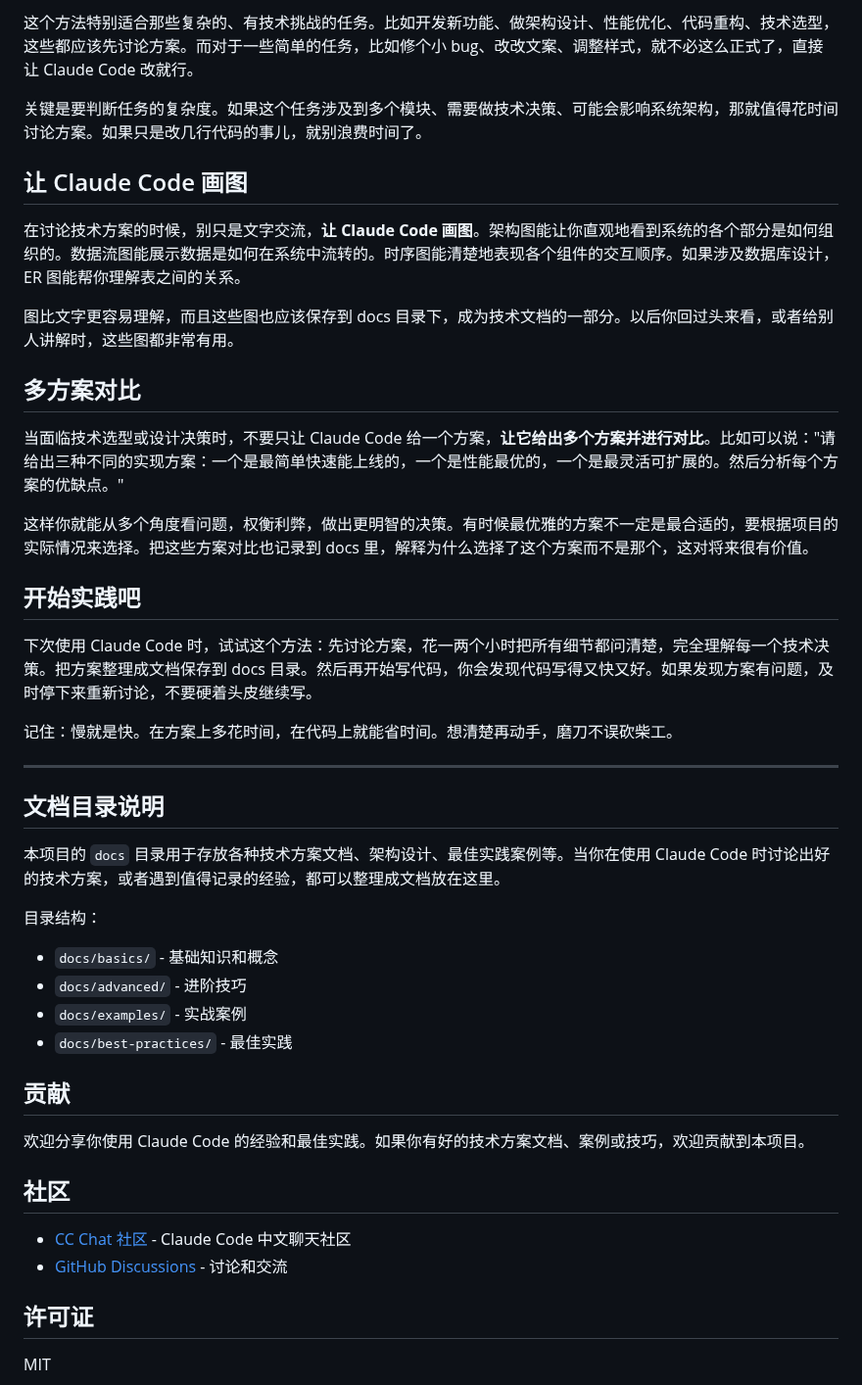
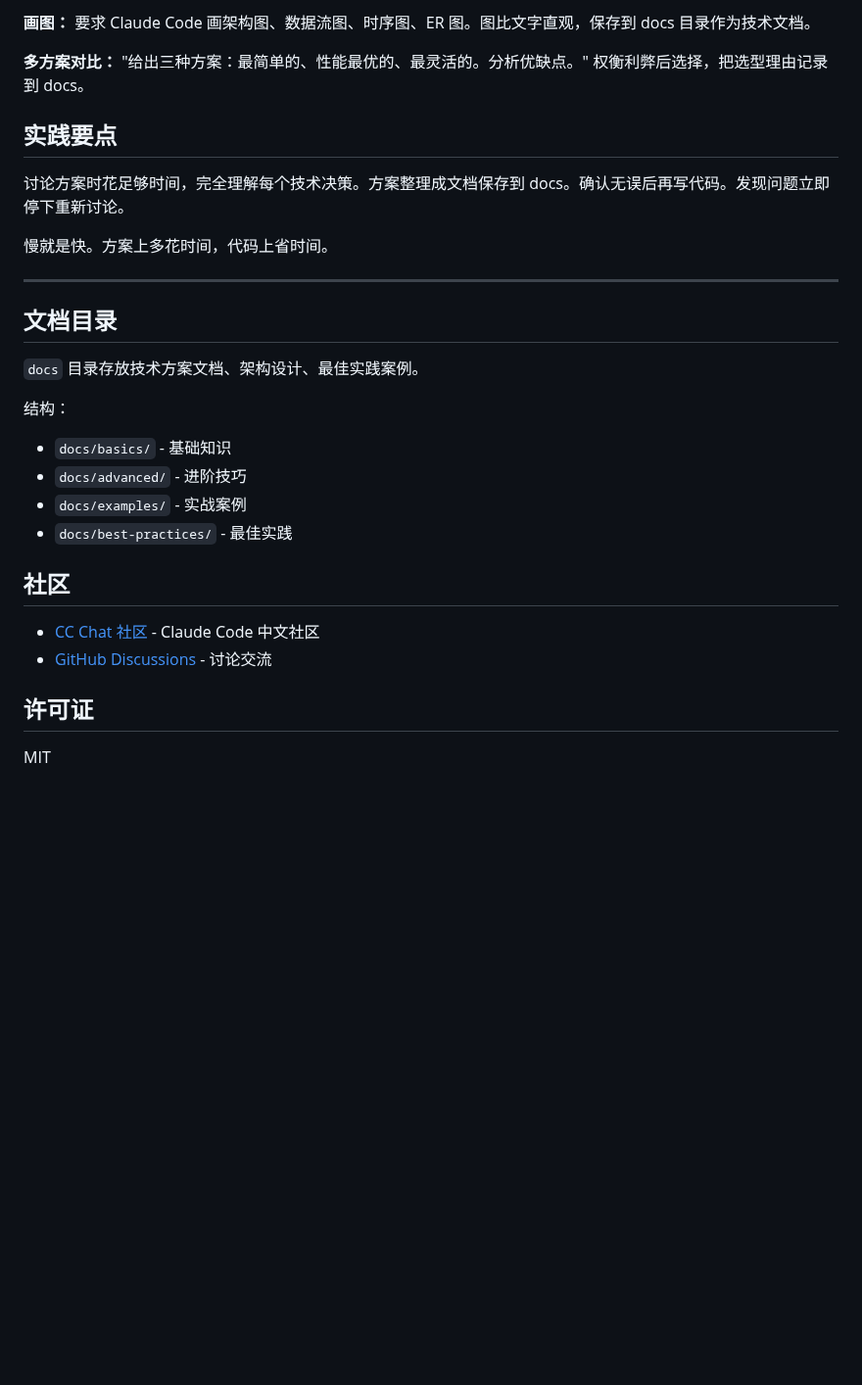
Before and after one commit to Optima-Chat/cc-best-practice, a Markdown page: README.md, the part around one of its changes. Shown at 98% size. Rendered like a GitHub page; blank space fills up the shorter version.

Commit message:
精简 README 语言 - 言简意赅，去除冗余
改进：
- 去除口语化表达和废话
- 每句话都有信息量
- 保持内容完整但更精炼
- 直接说重点，不绕弯子

🤖 Generated with [Claude Code](https://claude.com/claude-code)

Co-Authored-By: Claude <noreply@anthropic.com>

```diff
--- a/README.md
+++ b/README.md
@@ -50,46 +54,30 @@ Claude Code 分析后告诉你主要问题是 N+1 查询。你不太懂什么是
 
-这个方法特别适合那些复杂的、有技术挑战的任务。比如开发新功能、做架构设计、性能优化、代码重构、技术选型，这些都应该先讨论方案。而对于一些简单的任务，比如修个小 bug、改改文案、调整样式，就不必这么正式了，直接让 Claude Code 改就行。
+**画图：** 要求 Claude Code 画架构图、数据流图、时序图、ER 图。图比文字直观，保存到 docs 目录作为技术文档。
 
-关键是要判断任务的复杂度。如果这个任务涉及到多个模块、需要做技术决策、可能会影响系统架构，那就值得花时间讨论方案。如果只是改几行代码的事儿，就别浪费时间了。
+**多方案对比：** "给出三种方案：最简单的、性能最优的、最灵活的。分析优缺点。" 权衡利弊后选择，把选型理由记录到 docs。
 
-## 让 Claude Code 画图
+## 实践要点
 
-在讨论技术方案的时候，别只是文字交流，**让 Claude Code 画图**。架构图能让你直观地看到系统的各个部分是如何组织的。数据流图能展示数据是如何在系统中流转的。时序图能清楚地表现各个组件的交互顺序。如果涉及数据库设计，ER 图能帮你理解表之间的关系。
+讨论方案时花足够时间，完全理解每个技术决策。方案整理成文档保存到 docs。确认无误后再写代码。发现问题立即停下重新讨论。
 
-图比文字更容易理解，而且这些图也应该保存到 docs 目录下，成为技术文档的一部分。以后你回过头来看，或者给别人讲解时，这些图都非常有用。
-
-## 多方案对比
-
-当面临技术选型或设计决策时，不要只让 Claude Code 给一个方案，**让它给出多个方案并进行对比**。比如可以说："请给出三种不同的实现方案：一个是最简单快速能上线的，一个是性能最优的，一个是最灵活可扩展的。然后分析每个方案的优缺点。"
-
-这样你就能从多个角度看问题，权衡利弊，做出更明智的决策。有时候最优雅的方案不一定是最合适的，要根据项目的实际情况来选择。把这些方案对比也记录到 docs 里，解释为什么选择了这个方案而不是那个，这对将来很有价值。
-
-## 开始实践吧
-
-下次使用 Claude Code 时，试试这个方法：先讨论方案，花一两个小时把所有细节都问清楚，完全理解每一个技术决策。把方案整理成文档保存到 docs 目录。然后再开始写代码，你会发现代码写得又快又好。如果发现方案有问题，及时停下来重新讨论，不要硬着头皮继续写。
-
-记住：慢就是快。在方案上多花时间，在代码上就能省时间。想清楚再动手，磨刀不误砍柴工。
+慢就是快。方案上多花时间，代码上省时间。
 
 ---
 
-## 文档目录说明
+## 文档目录
 
-本项目的 `docs` 目录用于存放各种技术方案文档、架构设计、最佳实践案例等。当你在使用 Claude Code 时讨论出好的技术方案，或者遇到值得记录的经验，都可以整理成文档放在这里。
+`docs` 目录存放技术方案文档、架构设计、最佳实践案例。
 
-目录结构：
-- `docs/basics/` - 基础知识和概念
+结构：
+- `docs/basics/` - 基础知识
 - `docs/advanced/` - 进阶技巧
 - `docs/examples/` - 实战案例
 - `docs/best-practices/` - 最佳实践
 
-## 贡献
-
-欢迎分享你使用 Claude Code 的经验和最佳实践。如果你有好的技术方案文档、案例或技巧，欢迎贡献到本项目。
-
 ## 社区
 
-- [CC Chat 社区](https://github.com/optima-chat/cc-chat) - Claude Code 中文聊天社区
-- [GitHub Discussions](../../discussions) - 讨论和交流
+- [CC Chat 社区](https://github.com/optima-chat/cc-chat) - Claude Code 中文社区
+- [GitHub Discussions](../../discussions) - 讨论交流
 
 ## 许可证
 
```
Also changed, not shown: other parts of README.md (+28 -24 lines).
